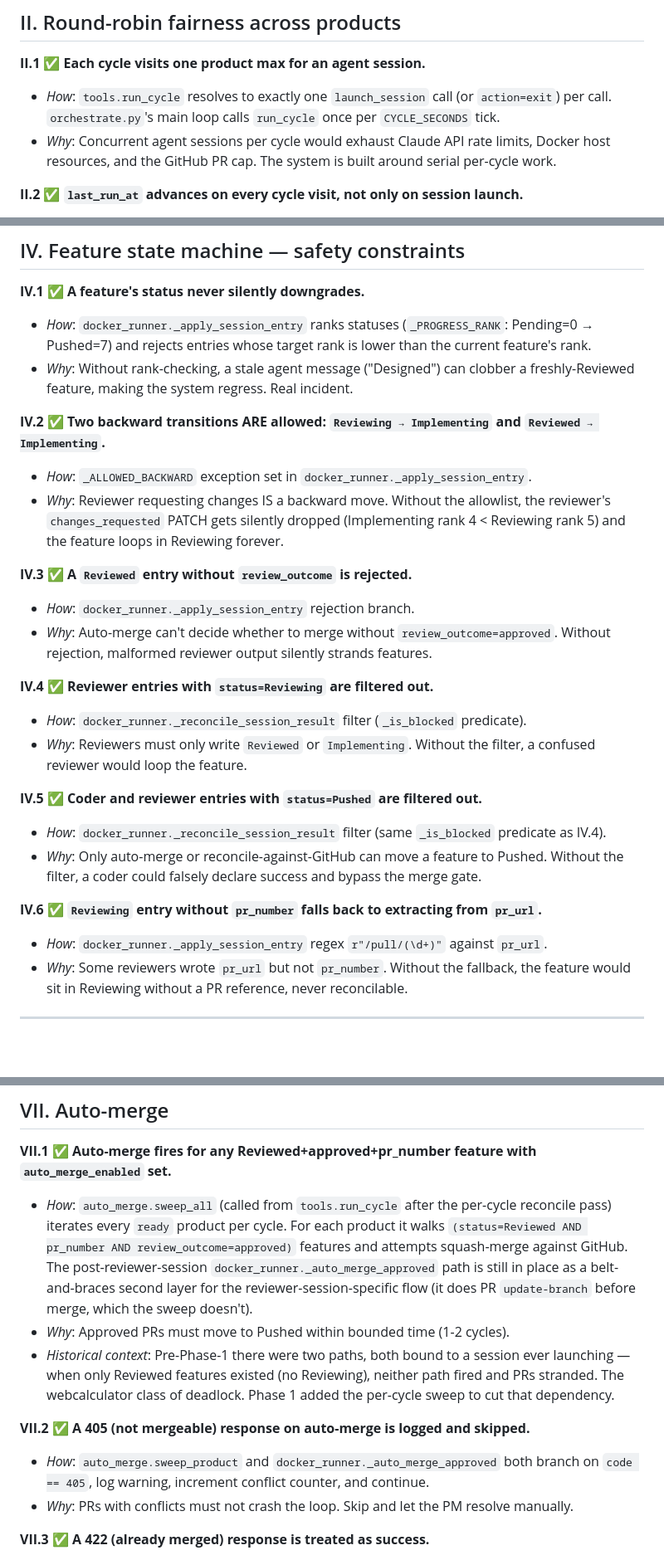
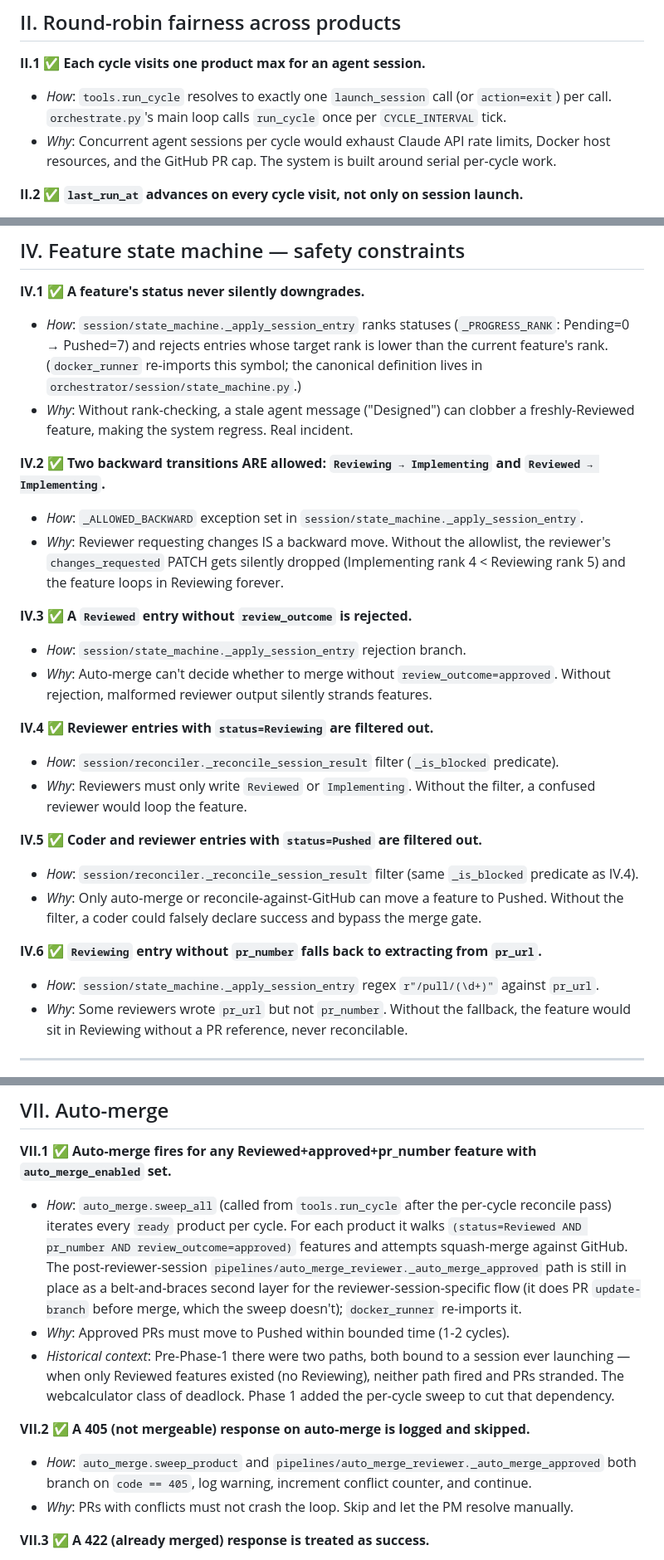
Before and after one commit to SavvyCoding/ProductsFactory, a Markdown page: orchestrator/INVARIANTS.md, 3 parts joined by grey strips. Shown at 83% size. Rendered like a GitHub page; blank space fills up the shorter version.

```diff
--- a/orchestrator/INVARIANTS.md
+++ b/orchestrator/INVARIANTS.md
@@ -48,7 +48,7 @@ Each invariant is tagged with **why** (the failure mode it guards against) and *
 ## II. Round-robin fairness across products
 
 **II.1 ✅ Each cycle visits one product max for an agent session.**
-- *How*: `tools.run_cycle` resolves to exactly one `launch_session` call (or `action=exit`) per call. `orchestrate.py`'s main loop calls `run_cycle` once per `CYCLE_SECONDS` tick.
+- *How*: `tools.run_cycle` resolves to exactly one `launch_session` call (or `action=exit`) per call. `orchestrate.py`'s main loop calls `run_cycle` once per `CYCLE_INTERVAL` tick.
 - *Why*: Concurrent agent sessions per cycle would exhaust Claude API rate limits, Docker host resources, and the GitHub PR cap. The system is built around serial per-cycle work.
 
 **II.2 ✅ `last_run_at` advances on every cycle visit, not only on session launch.**
@@ -88,27 +88,27 @@ Each invariant is tagged with **why** (the failure mode it guards against) and *
 ## IV. Feature state machine — safety constraints
 
 **IV.1 ✅ A feature's status never silently downgrades.**
-- *How*: `docker_runner._apply_session_entry` ranks statuses (`_PROGRESS_RANK`: Pending=0 → Pushed=7) and rejects entries whose target rank is lower than the current feature's rank.
+- *How*: `session/state_machine._apply_session_entry` ranks statuses (`_PROGRESS_RANK`: Pending=0 → Pushed=7) and rejects entries whose target rank is lower than the current feature's rank. (`docker_runner` re-imports this symbol; the canonical definition lives in `orchestrator/session/state_machine.py`.)
 - *Why*: Without rank-checking, a stale agent message ("Designed") can clobber a freshly-Reviewed feature, making the system regress. Real incident.
 
 **IV.2 ✅ Two backward transitions ARE allowed: `Reviewing → Implementing` and `Reviewed → Implementing`.**
-- *How*: `_ALLOWED_BACKWARD` exception set in `docker_runner._apply_session_entry`.
+- *How*: `_ALLOWED_BACKWARD` exception set in `session/state_machine._apply_session_entry`.
 - *Why*: Reviewer requesting changes IS a backward move. Without the allowlist, the reviewer's `changes_requested` PATCH gets silently dropped (Implementing rank 4 < Reviewing rank 5) and the feature loops in Reviewing forever.
 
 **IV.3 ✅ A `Reviewed` entry without `review_outcome` is rejected.**
-- *How*: `docker_runner._apply_session_entry` rejection branch.
+- *How*: `session/state_machine._apply_session_entry` rejection branch.
 - *Why*: Auto-merge can't decide whether to merge without `review_outcome=approved`. Without rejection, malformed reviewer output silently strands features.
 
 **IV.4 ✅ Reviewer entries with `status=Reviewing` are filtered out.**
-- *How*: `docker_runner._reconcile_session_result` filter (`_is_blocked` predicate).
+- *How*: `session/reconciler._reconcile_session_result` filter (`_is_blocked` predicate).
 - *Why*: Reviewers must only write `Reviewed` or `Implementing`. Without the filter, a confused reviewer would loop the feature.
 
 **IV.5 ✅ Coder and reviewer entries with `status=Pushed` are filtered out.**
-- *How*: `docker_runner._reconcile_session_result` filter (same `_is_blocked` predicate as IV.4).
+- *How*: `session/reconciler._reconcile_session_result` filter (same `_is_blocked` predicate as IV.4).
 - *Why*: Only auto-merge or reconcile-against-GitHub can move a feature to Pushed. Without the filter, a coder could falsely declare success and bypass the merge gate.
 
 **IV.6 ✅ `Reviewing` entry without `pr_number` falls back to extracting from `pr_url`.**
-- *How*: `docker_runner._apply_session_entry` regex `r"/pull/(\d+)"` against `pr_url`.
+- *How*: `session/state_machine._apply_session_entry` regex `r"/pull/(\d+)"` against `pr_url`.
 - *Why*: Some reviewers wrote `pr_url` but not `pr_number`. Without the fallback, the feature would sit in Reviewing without a PR reference, never reconcilable.
 
 ---
@@ -164,12 +164,12 @@ Each invariant is tagged with **why** (the failure mode it guards against) and *
 ## VII. Auto-merge
 
 **VII.1 ✅ Auto-merge fires for any Reviewed+approved+pr_number feature with `auto_merge_enabled` set.**
-- *How*: `auto_merge.sweep_all` (called from `tools.run_cycle` after the per-cycle reconcile pass) iterates every `ready` product per cycle. For each product it walks `(status=Reviewed AND pr_number AND review_outcome=approved)` features and attempts squash-merge against GitHub. The post-reviewer-session `docker_runner._auto_merge_approved` path is still in place as a belt-and-braces second layer for the reviewer-session-specific flow (it does PR `update-branch` before merge, which the sweep doesn't).
+- *How*: `auto_merge.sweep_all` (called from `tools.run_cycle` after the per-cycle reconcile pass) iterates every `ready` product per cycle. For each product it walks `(status=Reviewed AND pr_number AND review_outcome=approved)` features and attempts squash-merge against GitHub. The post-reviewer-session `pipelines/auto_merge_reviewer._auto_merge_approved` path is still in place as a belt-and-braces second layer for the reviewer-session-specific flow (it does PR `update-branch` before merge, which the sweep doesn't); `docker_runner` re-imports it.
 - *Why*: Approved PRs must move to Pushed within bounded time (1-2 cycles).
 - *Historical context*: Pre-Phase-1 there were two paths, both bound to a session ever launching — when only Reviewed features existed (no Reviewing), neither path fired and PRs stranded. The webcalculator class of deadlock. Phase 1 added the per-cycle sweep to cut that dependency.
 
 **VII.2 ✅ A 405 (not mergeable) response on auto-merge is logged and skipped.**
-- *How*: `auto_merge.sweep_product` and `docker_runner._auto_merge_approved` both branch on `code == 405`, log warning, increment conflict counter, and continue.
+- *How*: `auto_merge.sweep_product` and `pipelines/auto_merge_reviewer._auto_merge_approved` both branch on `code == 405`, log warning, increment conflict counter, and continue.
 - *Why*: PRs with conflicts must not crash the loop. Skip and let the PM resolve manually.
 
 **VII.3 ✅ A 422 (already merged) response is treated as success.**
```
Also changed, not shown: other parts of orchestrator/INVARIANTS.md (+27 -5 lines), docs/specs/agent_environment_provisioning.md (+3 -1 lines), evals/README.md (+4 -3 lines).
